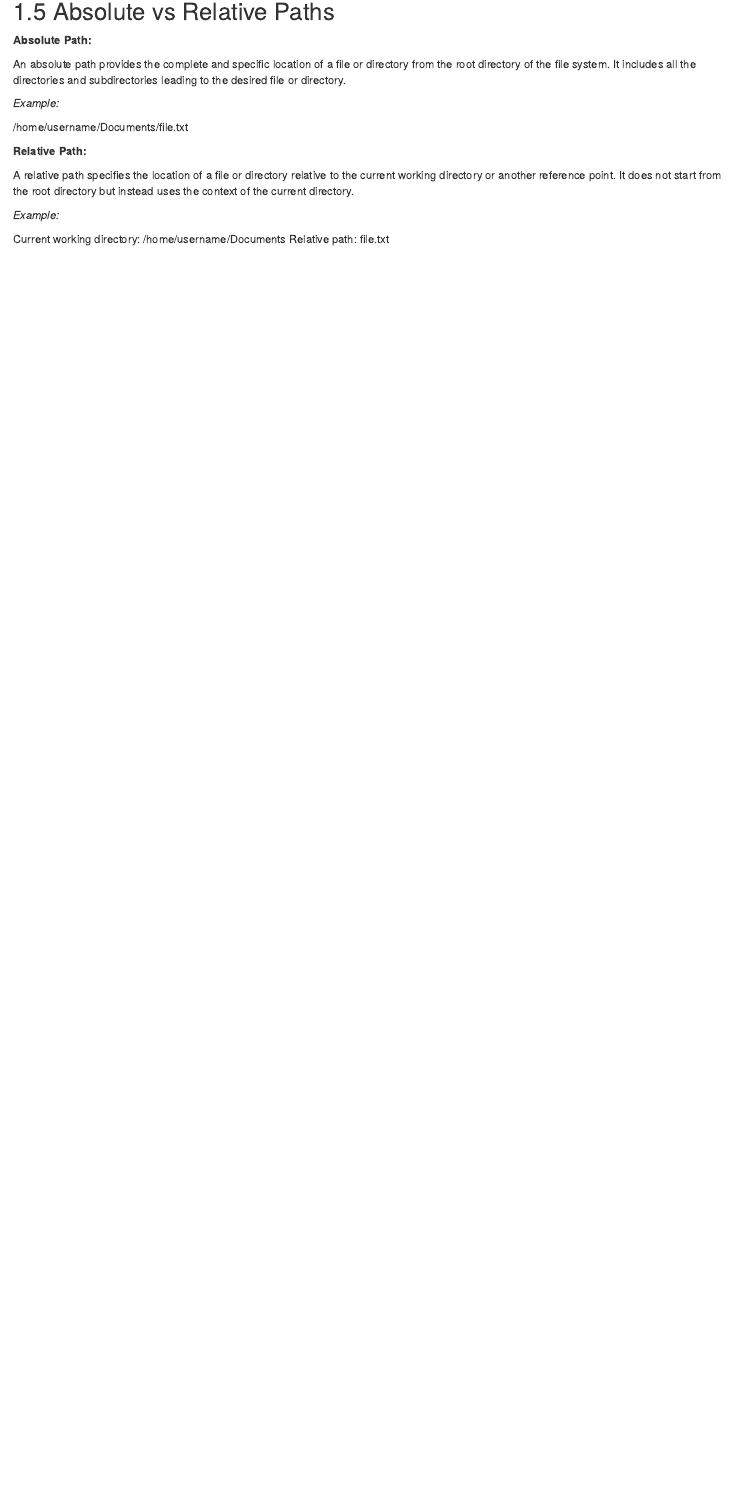
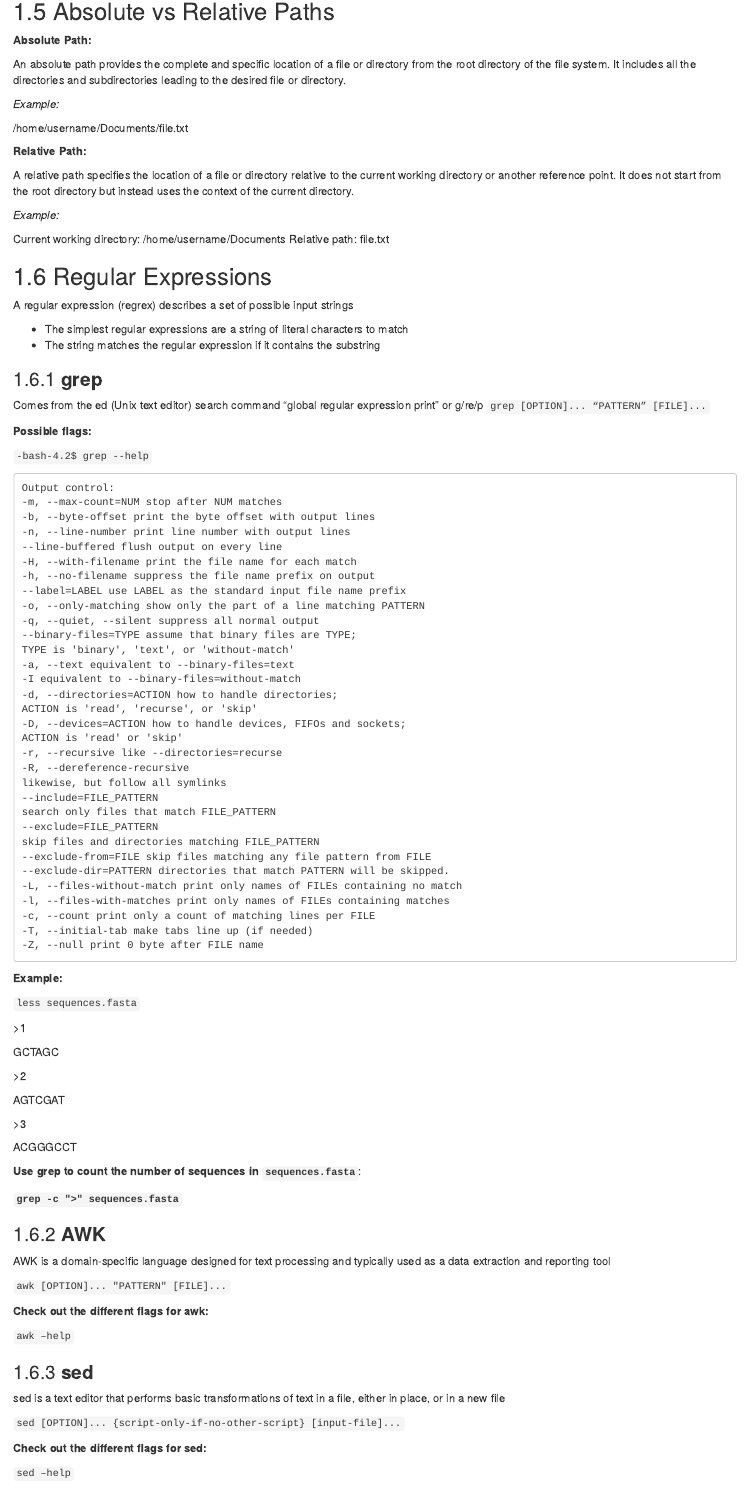
Before and after one commit to isg-certificate/ISG5311, an R Markdown document (module_1.Rmd): the page in a window 1100 px wide, from 4280 px down before the commit and from 4310 px down after it, so that both start at the same text. Rendered offline with R 4.5, knitr and Pandoc, with nearby package versions; drawn as R Markdown's standard HTML page in place of the format the file asks for.

Commit message:
Update module 1 and 2

```diff
--- a/module_1.Rmd
+++ b/module_1.Rmd
@@ -293,3 +295,96 @@ current directory.
 
 Current working directory: /home/username/Documents Relative path:
 file.txt
+
+## Regular Expressions
+
+A regular expression (regrex) describes a set of possible input strings
+
+-   The simplest regular expressions are a string of literal characters
+    to match
+-   The string matches the regular expression if it contains the
+    substring
+
+### **grep**
+
+Comes from the ed (Unix text editor) search command "global regular
+expression print" or g/re/p `grep [OPTION]... “PATTERN” [FILE]...`
+
+**Possible flags:**
+
+`-bash-4.2$ grep --help`
+
+    Output control:
+    -m, --max-count=NUM stop after NUM matches
+    -b, --byte-offset print the byte offset with output lines
+    -n, --line-number print line number with output lines
+    --line-buffered flush output on every line
+    -H, --with-filename print the file name for each match
+    -h, --no-filename suppress the file name prefix on output
+    --label=LABEL use LABEL as the standard input file name prefix
+    -o, --only-matching show only the part of a line matching PATTERN
+    -q, --quiet, --silent suppress all normal output
+    --binary-files=TYPE assume that binary files are TYPE;
+    TYPE is 'binary', 'text', or 'without-match'
+    -a, --text equivalent to --binary-files=text
+    -I equivalent to --binary-files=without-match
+    -d, --directories=ACTION how to handle directories;
+    ACTION is 'read', 'recurse', or 'skip'
+    -D, --devices=ACTION how to handle devices, FIFOs and sockets;
+    ACTION is 'read' or 'skip'
+    -r, --recursive like --directories=recurse
+    -R, --dereference-recursive
+    likewise, but follow all symlinks
+    --include=FILE_PATTERN
+    search only files that match FILE_PATTERN
+    --exclude=FILE_PATTERN
+    skip files and directories matching FILE_PATTERN
+    --exclude-from=FILE skip files matching any file pattern from FILE
+    --exclude-dir=PATTERN directories that match PATTERN will be skipped.
+    -L, --files-without-match print only names of FILEs containing no match
+    -l, --files-with-matches print only names of FILEs containing matches
+    -c, --count print only a count of matching lines per FILE
+    -T, --initial-tab make tabs line up (if needed)
+    -Z, --null print 0 byte after FILE name
+
+**Example:**
+
+`less sequences.fasta`
+
+\>1
+
+GCTAGC
+
+\>2
+
+AGTCGAT
+
+\>3
+
+ACGGGCCT
+
+**Use grep to count the number of sequences in `sequences.fasta`**:
+
+**`grep -c ">" sequences.fasta`**
+
+### **AWK**
+
+AWK is a domain-specific language designed for text processing and
+typically used as a data extraction and reporting tool
+
+`awk [OPTION]... "PATTERN" [FILE]...`
+
+**Check out the different flags for awk:**
+
+`awk –help`
+
+### **sed**
+
+sed is a text editor that performs basic transformations of text in a
+file, either in place, or in a new file
+
+`sed [OPTION]... {script-only-if-no-other-script} [input-file]...`
+
+**Check out the different flags for sed:**
+
+`sed –help`
```
Also changed, not shown: exercises.Rmd (+4 -6 lines), module_2.Rmd (+0 -2 lines), module_1.Rmd (68 more changed lines).
